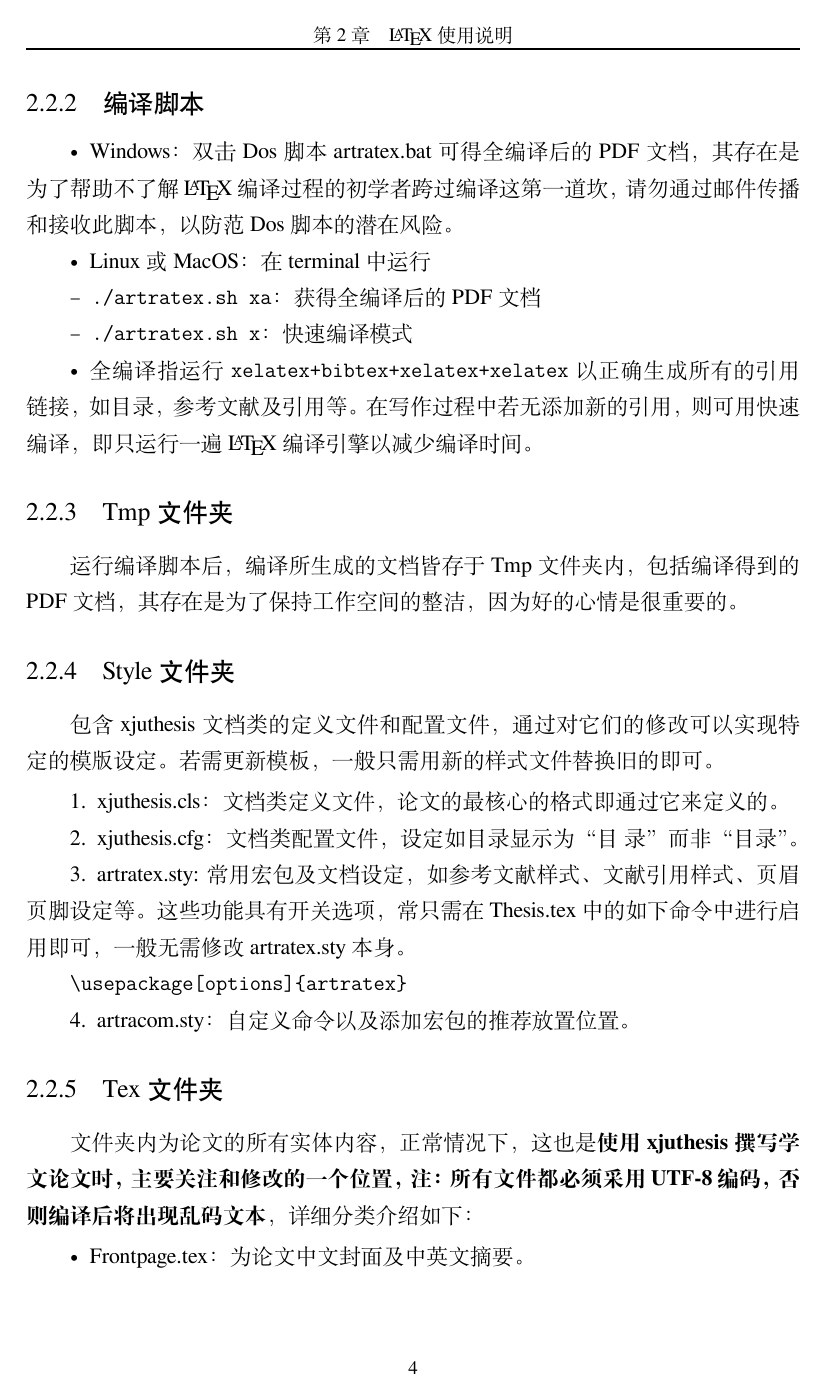
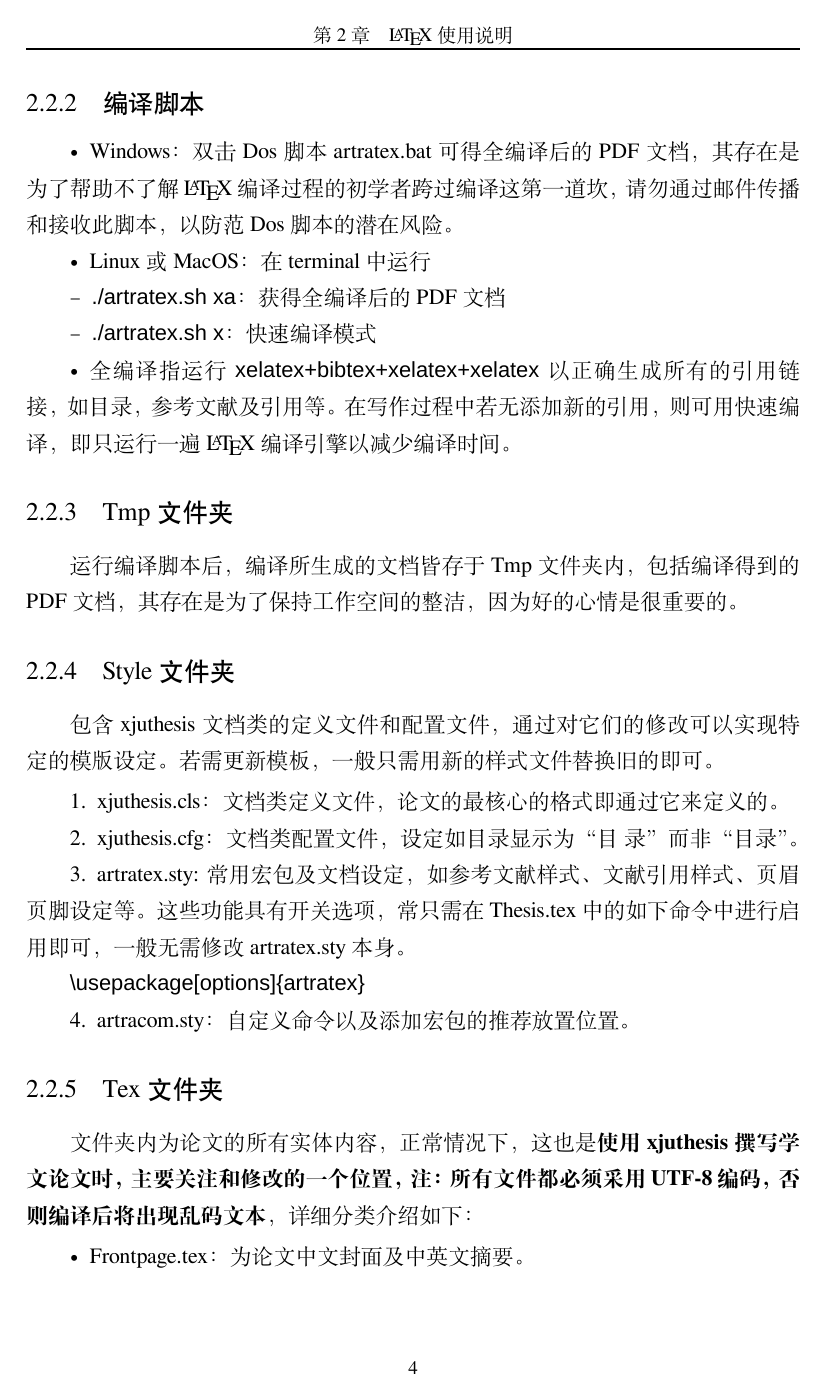
Before and after one commit to pengyizhou/xjuthesis-master-template, a LaTeX thesis (Thesis.tex, which reads Style/artratex.sty): page 9 of 23. Compiled offline with XeLaTeX; a missing font is replaced by an installed copy or a similar font.

```diff
--- a/Style/artratex.sty
+++ b/Style/artratex.sty
@@ -240,6 +240,7 @@
     \else
         \setmainfont[NFSSFamily=entextrm]{FreeSerif}%
         \setsansfont[NFSSFamily=entextsf]{FreeSerif}%
+        \setmonofont{Arial}%
     \fi
 \fi
 %-
--- a/Thesis.tex
+++ b/Thesis.tex
@@ -39,6 +39,28 @@
 %- [list]% provide enhanced list environments for algorithm and coding
 %- [math]% enable some extra math packages
 \usepackage{Style/artracom}% user defined commands
+\usepackage{amsmath,amsfonts}
+\usepackage{fontspec}
+\usepackage{booktabs}
+\usepackage{makecell}
+\usepackage{multirow}
+\usepackage{dcolumn}
+\usepackage{color}
+\usepackage{zref-perpage}
+\usepackage{pifont}
+\newcommand*\dingctr[1]{%
+  \protect\ding{\number\numexpr\value{#1}+171\relax}}
+% \renewcommand*\thefootnote{\dingctr{footnote}}
+
+
+\makeatletter
+\renewcommand\thefootnote{\textcircled{\@arabic\c@footnote}}
+\def\@makefnmarkNormal{\lower .3ex \hbox{\normalfont\@thefnmark}}
+\renewcommand\@makefntext[1]{%
+  \setlength\leftskip{1.2\ccwd}%
+  \setlength\parindent{2\ccwd}\rmfamily
+  \noindent\llap{\@thefnmark\ }#1}
+\setlength{\skip\footins}{18pt}
 %---------------------------------------------------------------------------%
 %->> Document inclusion
 %---------------------------------------------------------------------------%
```
Also changed, not shown: Thesis.pdf (added), Thesis.tex (1 more changed lines), 6 other files.
